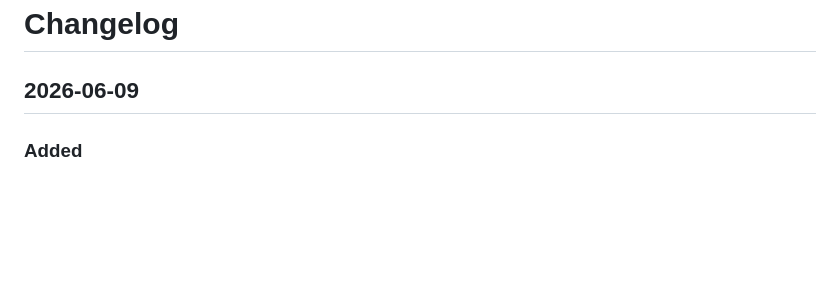
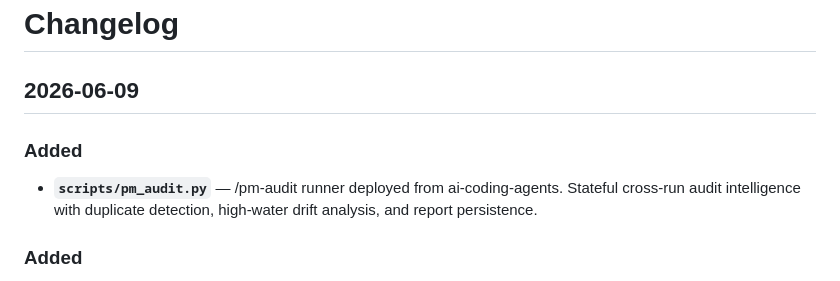
Before and after one commit to HPML6998-S26-Team13/hpml-assetopsbench-smart-grid-mcp, a Markdown page: CHANGELOG.md, the part around the change. Drawn GitHub-style; blank space fills up the shorter version.

Commit message:
Add pm_audit.py (/pm-audit runner deployed from ai-coding-agents)
Stateful cross-run audit intelligence with duplicate detection, high-water
drift analysis, and report persistence. Deployed from
ai-coding-agents/scripts/pm_audit.py.

```diff
--- a/CHANGELOG.md
+++ b/CHANGELOG.md
@@ -9,6 +9,13 @@ canonical: true
 
 
 ## 2026-06-09
+
+### Added
+
+- **`scripts/pm_audit.py`** — /pm-audit runner deployed from ai-coding-agents.
+  Stateful cross-run audit intelligence with duplicate detection, high-water
+  drift analysis, and report persistence.
+
 
 ### Added
 
```
